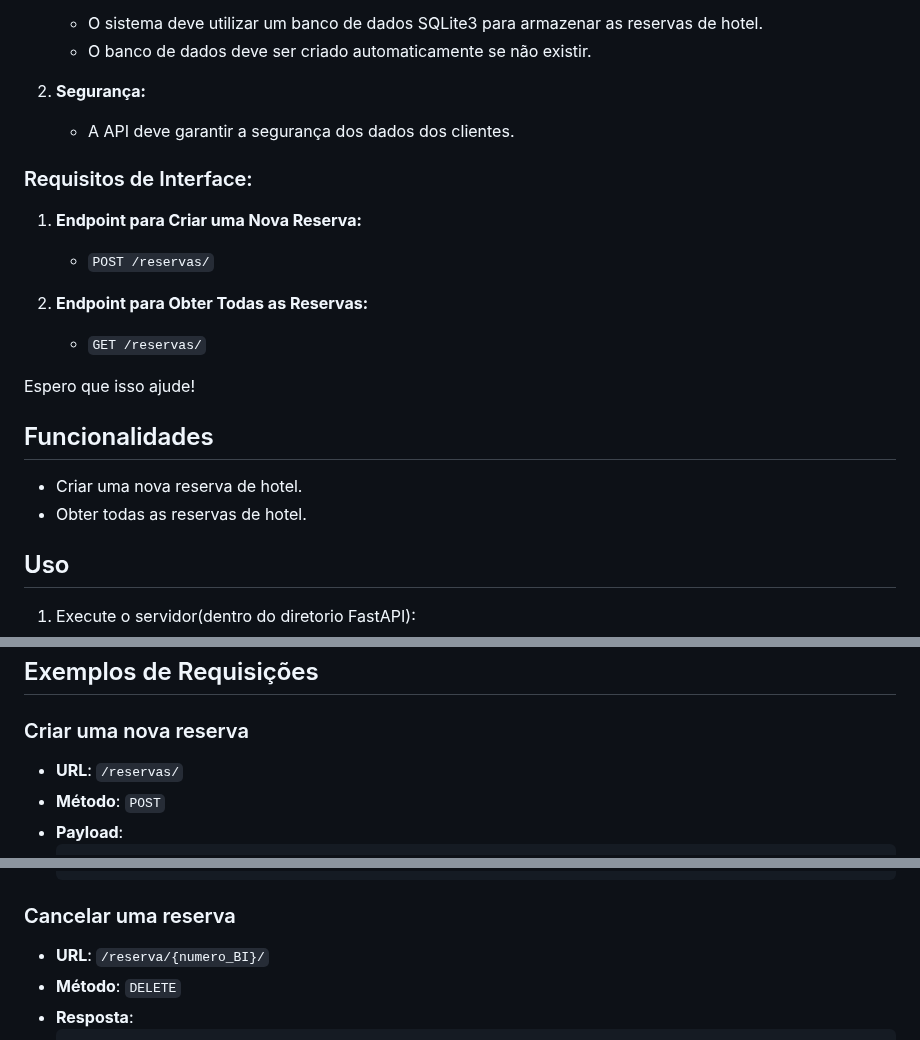
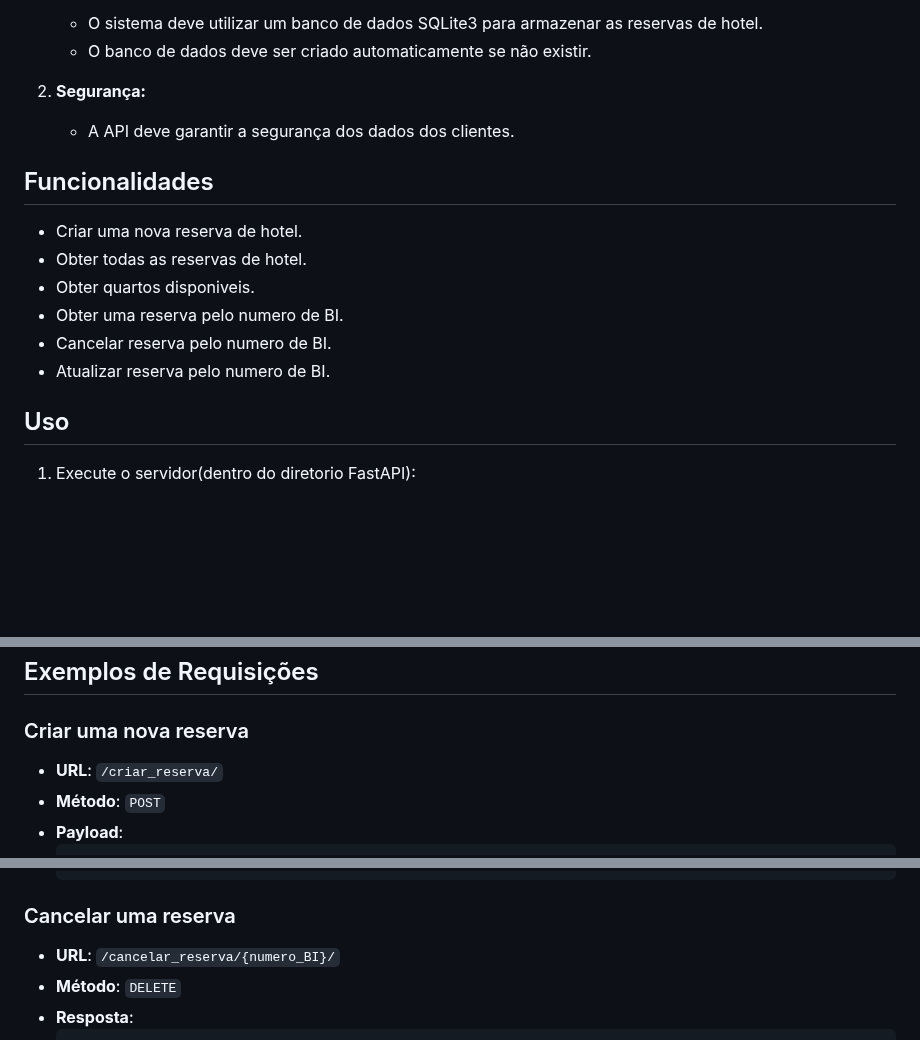
Before and after one commit to Sengeki1/tourism-management-API, a Markdown page: Hotel-API/ReadMe.md, 3 parts joined by grey strips. Rendered like a GitHub page; blank space fills up the shorter version.

````diff
--- a/Hotel-API/ReadMe.md
+++ b/Hotel-API/ReadMe.md
@@ -23,20 +23,14 @@ Este é uma API para gestão de reservas de hotel, desenvolvida utilizando o fra
    - A API deve garantir a segurança dos dados dos clientes.
 
 
-### Requisitos de Interface:
-
-1. **Endpoint para Criar uma Nova Reserva:**
-   - `POST /reservas/`
-
-2. **Endpoint para Obter Todas as Reservas:**
-   - `GET /reservas/`
-
-Espero que isso ajude!
-
 ## Funcionalidades
 
 - Criar uma nova reserva de hotel.
 - Obter todas as reservas de hotel.
+- Obter quartos disponiveis.
+- Obter uma reserva pelo numero de BI.
+- Cancelar reserva pelo numero de BI.
+- Atualizar reserva pelo numero de BI.
 
 
 ## Uso
@@ -57,7 +51,7 @@ Espero que isso ajude!
 
 ### Criar uma nova reserva
 
-- **URL**: `/reservas/`
+- **URL**: `/criar_reserva/`
 - **Método**: `POST`
 - **Payload**:
     ```json
@@ -108,7 +102,7 @@ Espero que isso ajude!
 
 ### Cancelar uma reserva
 
-- **URL**: `/reserva/{numero_BI}/`
+- **URL**: `/cancelar_reserva/{numero_BI}/`
 - **Método**: `DELETE`
 - **Resposta**:
     ```json
````
Also changed, not shown: other parts of Hotel-API/ReadMe.md (+2 -2 lines).
